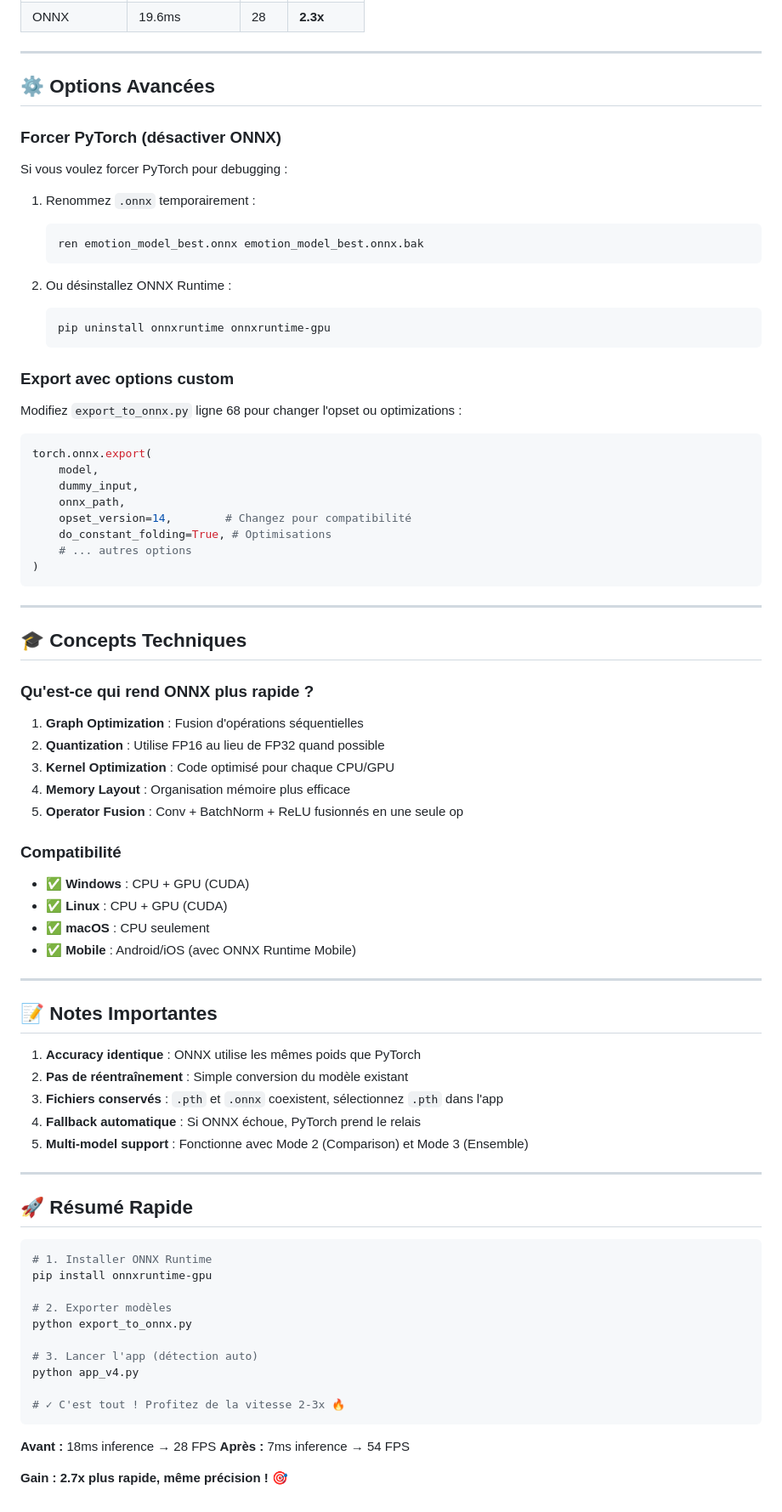
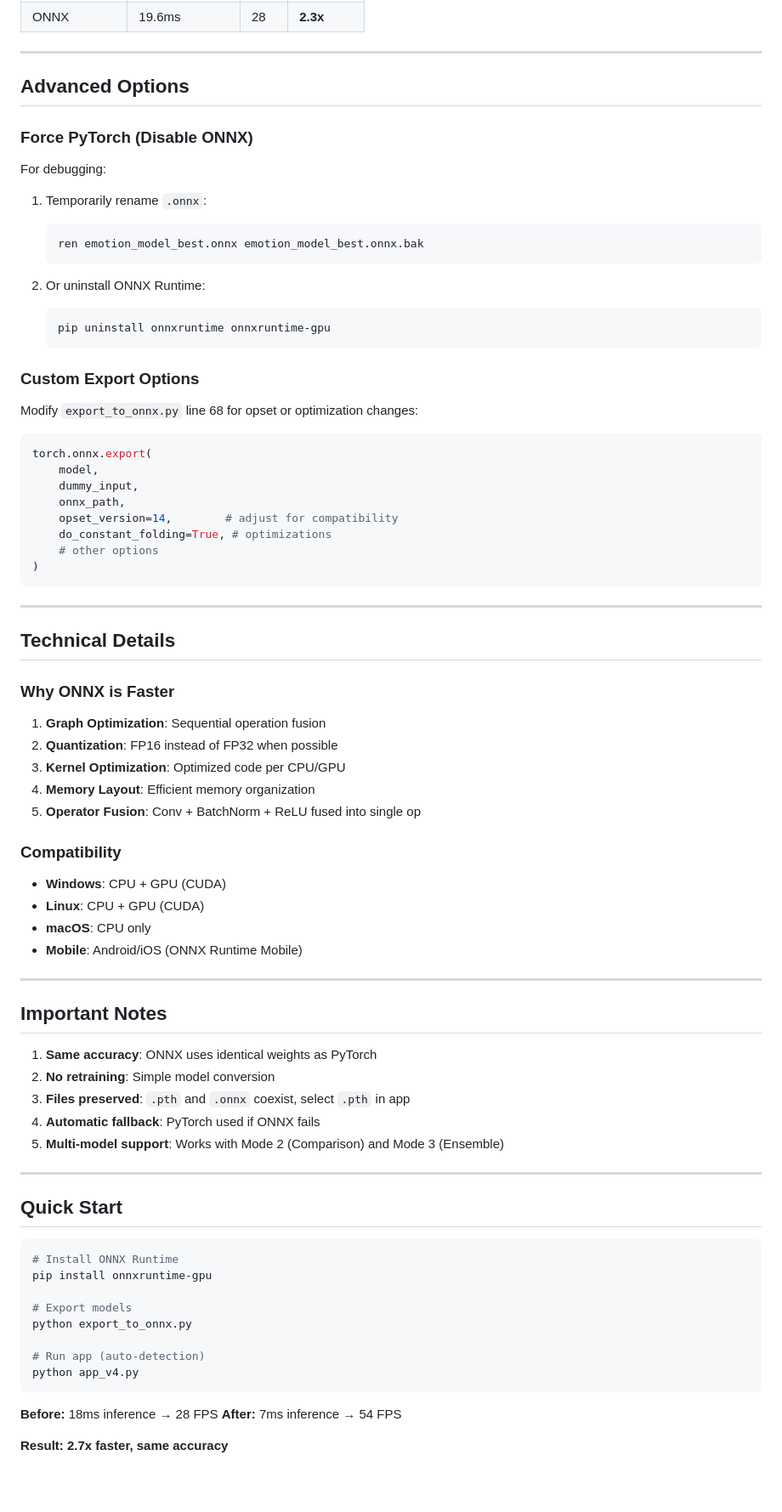
Before and after one commit to CyrilHup/real_time_facial_expression_recognition_for_automatic_emoji_matching, a Markdown page: ONNX_README.md, the part around one of its changes. Shown at 85% size. GitHub-like rendering; blank space fills up the shorter version.

````diff
--- a/ONNX_README.md
+++ b/ONNX_README.md
@@ -201,83 +196,81 @@ Loading model from: emotion_model_best.pth
 
 ---
 
-## ⚙️ Options Avancées
+## Advanced Options
 
-### Forcer PyTorch (désactiver ONNX)
-Si vous voulez forcer PyTorch pour debugging :
+### Force PyTorch (Disable ONNX)
+For debugging:
 
-1. Renommez `.onnx` temporairement :
+1. Temporarily rename `.onnx`:
    ```bash
    ren emotion_model_best.onnx emotion_model_best.onnx.bak
    ```
 
-2. Ou désinstallez ONNX Runtime :
+2. Or uninstall ONNX Runtime:
    ```bash
    pip uninstall onnxruntime onnxruntime-gpu
    ```
 
-### Export avec options custom
+### Custom Export Options
 
-Modifiez `export_to_onnx.py` ligne 68 pour changer l'opset ou optimizations :
+Modify `export_to_onnx.py` line 68 for opset or optimization changes:
 
 ```python
 torch.onnx.export(
     model,
     dummy_input,
     onnx_path,
-    opset_version=14,        # Changez pour compatibilité
-    do_constant_folding=True, # Optimisations
-    # ... autres options
+    opset_version=14,        # adjust for compatibility
+    do_constant_folding=True, # optimizations
+    # other options
 )
 ```
 
 ---
 
-## 🎓 Concepts Techniques
+## Technical Details
 
-### Qu'est-ce qui rend ONNX plus rapide ?
+### Why ONNX is Faster
 
-1. **Graph Optimization** : Fusion d'opérations séquentielles
-2. **Quantization** : Utilise FP16 au lieu de FP32 quand possible
-3. **Kernel Optimization** : Code optimisé pour chaque CPU/GPU
-4. **Memory Layout** : Organisation mémoire plus efficace
-5. **Operator Fusion** : Conv + BatchNorm + ReLU fusionnés en une seule op
+1. **Graph Optimization**: Sequential operation fusion
+2. **Quantization**: FP16 instead of FP32 when possible
+3. **Kernel Optimization**: Optimized code per CPU/GPU
+4. **Memory Layout**: Efficient memory organization
+5. **Operator Fusion**: Conv + BatchNorm + ReLU fused into single op
 
-### Compatibilité
+### Compatibility
 
-- ✅ **Windows** : CPU + GPU (CUDA)
-- ✅ **Linux** : CPU + GPU (CUDA)
-- ✅ **macOS** : CPU seulement
-- ✅ **Mobile** : Android/iOS (avec ONNX Runtime Mobile)
+- **Windows**: CPU + GPU (CUDA)
+- **Linux**: CPU + GPU (CUDA)
+- **macOS**: CPU only
+- **Mobile**: Android/iOS (ONNX Runtime Mobile)
 
 ---
 
-## 📝 Notes Importantes
+## Important Notes
 
-1. **Accuracy identique** : ONNX utilise les mêmes poids que PyTorch
-2. **Pas de réentraînement** : Simple conversion du modèle existant
-3. **Fichiers conservés** : `.pth` et `.onnx` coexistent, sélectionnez `.pth` dans l'app
-4. **Fallback automatique** : Si ONNX échoue, PyTorch prend le relais
-5. **Multi-model support** : Fonctionne avec Mode 2 (Comparison) et Mode 3 (Ensemble)
+1. **Same accuracy**: ONNX uses identical weights as PyTorch
+2. **No retraining**: Simple model conversion
+3. **Files preserved**: `.pth` and `.onnx` coexist, select `.pth` in app
+4. **Automatic fallback**: PyTorch used if ONNX fails
+5. **Multi-model support**: Works with Mode 2 (Comparison) and Mode 3 (Ensemble)
 
 ---
 
-## 🚀 Résumé Rapide
+## Quick Start
 
 ```bash
-# 1. Installer ONNX Runtime
+# Install ONNX Runtime
 pip install onnxruntime-gpu
 
-# 2. Exporter modèles
+# Export models
 python export_to_onnx.py
 
-# 3. Lancer l'app (détection auto)
+# Run app (auto-detection)
 python app_v4.py
-
-# ✓ C'est tout ! Profitez de la vitesse 2-3x 🔥
 ```
 
-**Avant :** 18ms inference → 28 FPS
-**Après :** 7ms inference → 54 FPS
+**Before:** 18ms inference → 28 FPS
+**After:** 7ms inference → 54 FPS
 
-**Gain : 2.7x plus rapide, même précision ! 🎯**
+**Result: 2.7x faster, same accuracy**
````
Also changed, not shown: other parts of ONNX_README.md (+59 -64 lines).
